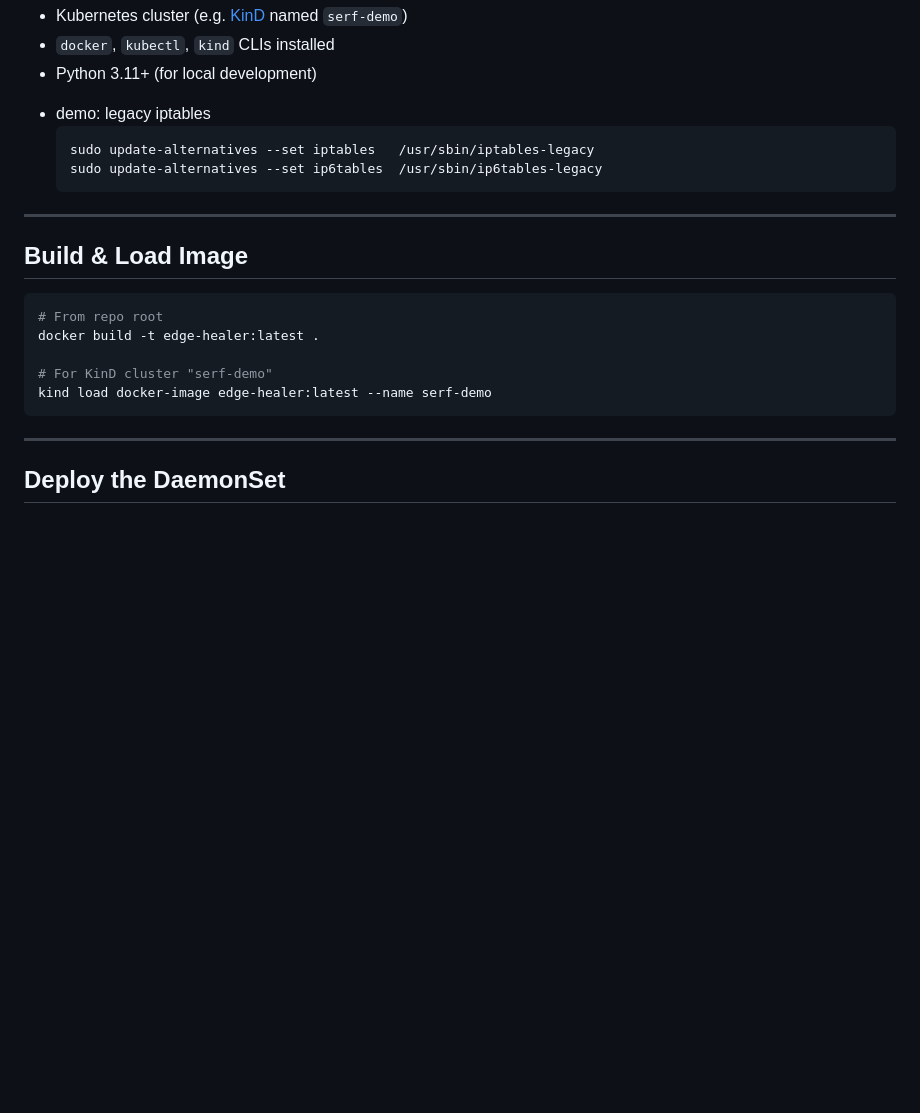
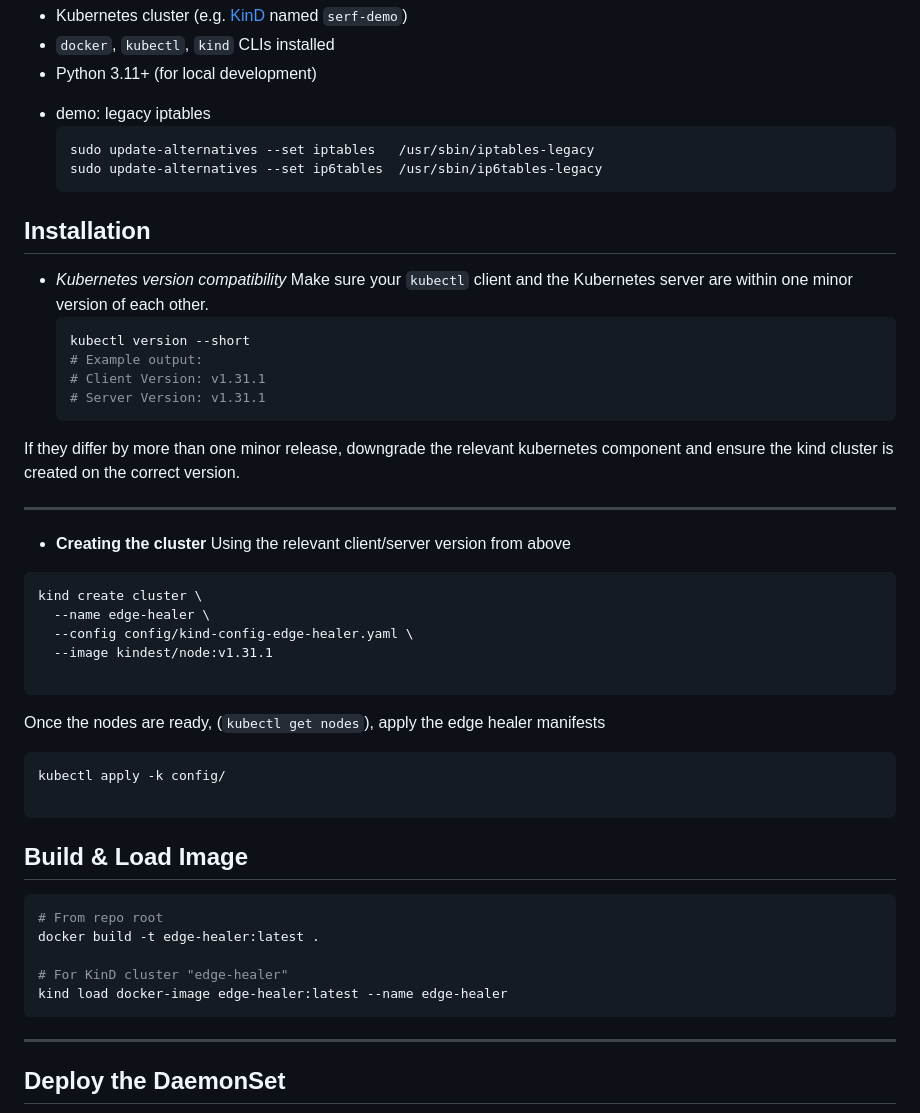
Before and after one commit to dlamagna/kubernetes-edge-healer, a Markdown page: README.md, the part around the change. GitHub-like rendering; blank space fills up the shorter version.

````diff
--- a/README.md
+++ b/README.md
@@ -145,7 +145,36 @@ flowchart TD
     sudo update-alternatives --set ip6tables  /usr/sbin/ip6tables-legacy
     ```
 
+## Installation
+
+- _Kubernetes version compatibility_
+  Make sure your `kubectl` client and the Kubernetes server are within one minor version of each other.
+  ```bash
+  kubectl version --short
+  # Example output:
+  # Client Version: v1.31.1
+  # Server Version: v1.31.1
+  ```
+
+If they differ by more than one minor release, downgrade the relevant kubernetes component and ensure the kind cluster is created on the correct version.
+
 ---
+
+- __Creating the cluster__
+Using the relevant client/server version from above
+```
+kind create cluster \
+  --name edge-healer \
+  --config config/kind-config-edge-healer.yaml \
+  --image kindest/node:v1.31.1
+
+```
+Once the nodes are ready, (`kubectl get nodes`), apply the edge healer manifests
+```bash
+kubectl apply -k config/
+
+```
+
 
 ## Build & Load Image
 
@@ -153,8 +182,8 @@ flowchart TD
 # From repo root
 docker build -t edge-healer:latest .
 
-# For KinD cluster "serf-demo"
-kind load docker-image edge-healer:latest --name serf-demo
+# For KinD cluster "edge-healer"
+kind load docker-image edge-healer:latest --name edge-healer
 ```
 
 ---
````
